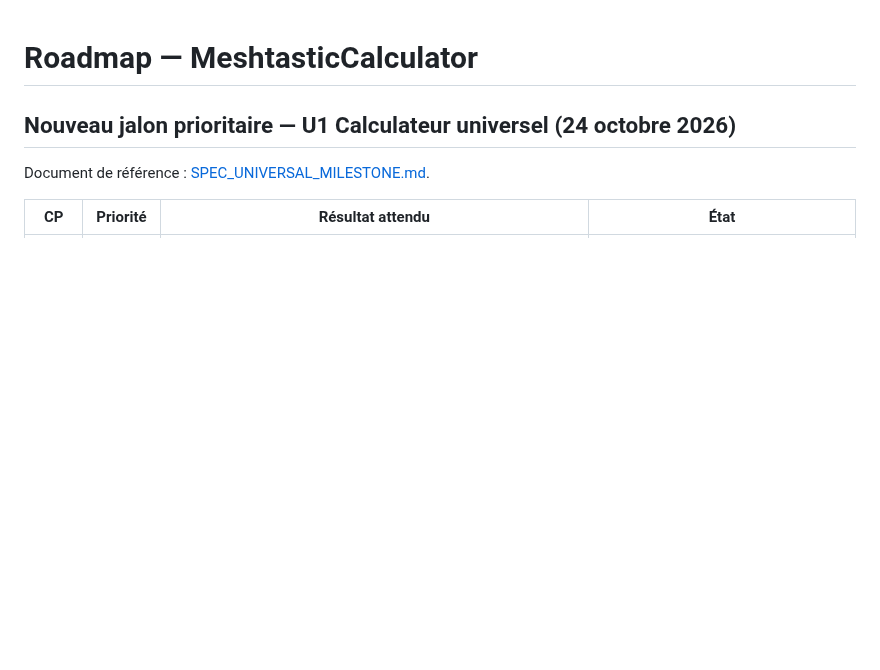
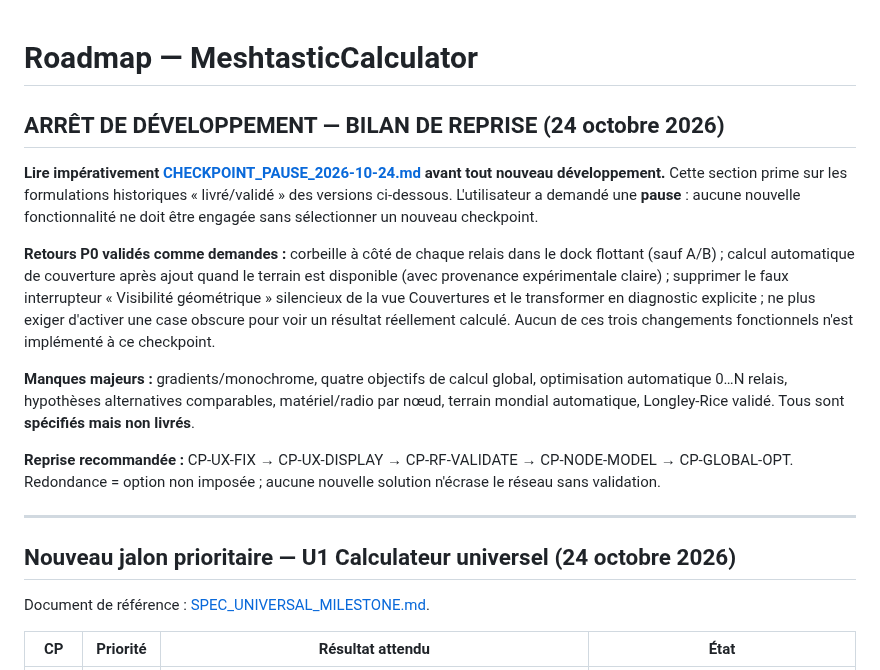
Before and after one commit to MrMekouil/MeshtasticCalculator, a Markdown page: docs/ROADMAP.md, the part around the change. GitHub-like rendering; blank space fills up the shorter version.

Commit message:
docs(pause): mark verified features, UX blockers and no-code resume priorities

```diff
--- a/docs/ROADMAP.md
+++ b/docs/ROADMAP.md
@@ -1,4 +1,17 @@
 # Roadmap — MeshtasticCalculator
+
+## ARRÊT DE DÉVELOPPEMENT — BILAN DE REPRISE (24 octobre 2026)
+
+**Lire impérativement [CHECKPOINT_PAUSE_2026-10-24.md](CHECKPOINT_PAUSE_2026-10-24.md) avant tout nouveau développement.** Cette section prime sur les formulations historiques « livré/validé » des versions ci-dessous. L'utilisateur a demandé une **pause** : aucune nouvelle fonctionnalité ne doit être engagée sans sélectionner un nouveau checkpoint.
+
+**Retours P0 validés comme demandes :** corbeille à côté de chaque relais dans le dock flottant (sauf A/B) ; calcul automatique de couverture après ajout quand le terrain est disponible (avec provenance expérimentale claire) ; supprimer le faux interrupteur « Visibilité géométrique » silencieux de la vue Couvertures et le transformer en diagnostic explicite ; ne plus exiger d'activer une case obscure pour voir un résultat réellement calculé. Aucun de ces trois changements fonctionnels n'est implémenté à ce checkpoint.
+
+**Manques majeurs :** gradients/monochrome, quatre objectifs de calcul global, optimisation automatique 0…N relais, hypothèses alternatives comparables, matériel/radio par nœud, terrain mondial automatique, Longley-Rice validé. Tous sont **spécifiés mais non livrés**.
+
+**Reprise recommandée :** CP-UX-FIX → CP-UX-DISPLAY → CP-RF-VALIDATE → CP-NODE-MODEL → CP-GLOBAL-OPT. Redondance = option non imposée ; aucune nouvelle solution n'écrase le réseau sans validation.
+
+---
+
 
 ## Nouveau jalon prioritaire — U1 Calculateur universel (24 octobre 2026)
 Document de référence : [SPEC_UNIVERSAL_MILESTONE.md](SPEC_UNIVERSAL_MILESTONE.md).
```
